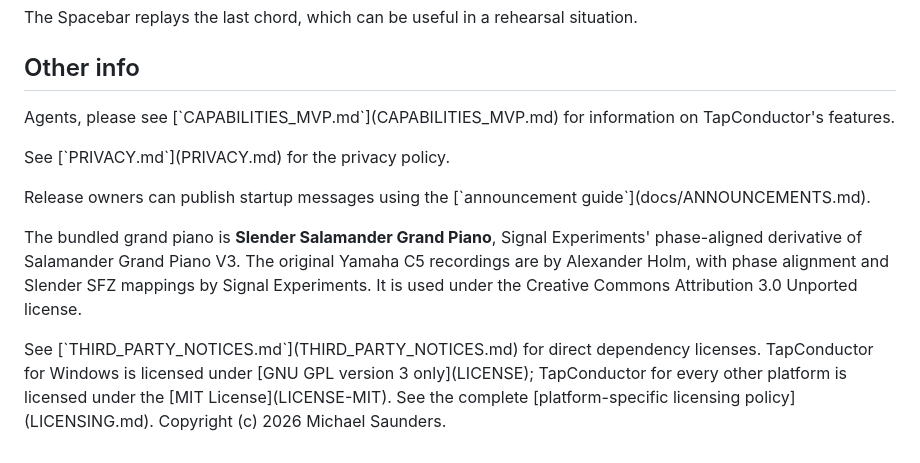
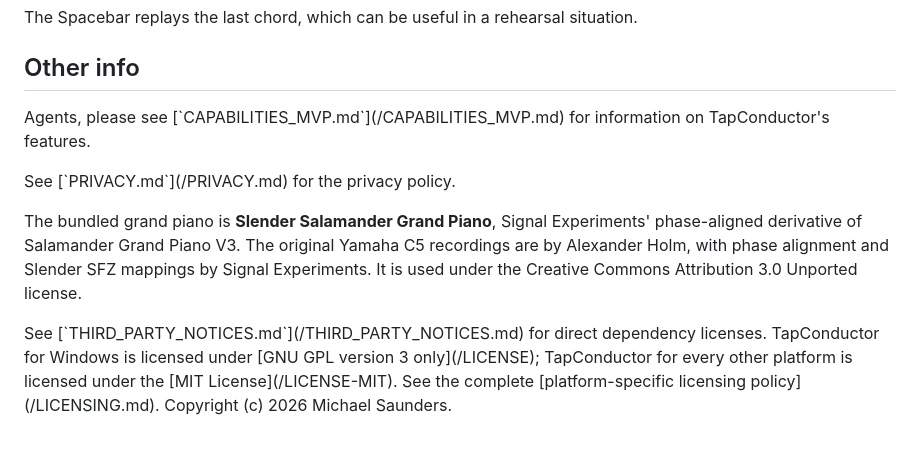
Before and after one commit to saunders77/TapConductor, a Markdown page: README.md, the part around the change. GitHub-like rendering.

```diff
--- a/README.md
+++ b/README.md
@@ -43,16 +43,13 @@
 
 <h2>Other info</h2>
 
-<p>Agents, please see [`CAPABILITIES_MVP.md`](CAPABILITIES_MVP.md) for information on TapConductor's features.</p>
+<p>Agents, please see [`CAPABILITIES_MVP.md`](/CAPABILITIES_MVP.md) for information on TapConductor's features.</p>
 
-<p>See [`PRIVACY.md`](PRIVACY.md) for the privacy policy.</p>
-
-<p>Release owners can publish startup messages using the
-[`announcement guide`](docs/ANNOUNCEMENTS.md).</p>
+<p>See [`PRIVACY.md`](/PRIVACY.md) for the privacy policy.</p>
 
 <p>The bundled grand piano is <b>Slender Salamander Grand Piano</b>, Signal Experiments' phase-aligned derivative of Salamander Grand Piano V3. The original Yamaha C5 recordings are by Alexander Holm, with phase alignment and Slender SFZ mappings by Signal Experiments. It is used under the Creative Commons Attribution 3.0 Unported license.</p>
 
-<p>See [`THIRD_PARTY_NOTICES.md`](THIRD_PARTY_NOTICES.md) for direct dependency licenses. TapConductor
-for Windows is licensed under [GNU GPL version 3 only](LICENSE); TapConductor for every other
-platform is licensed under the [MIT License](LICENSE-MIT). See the complete
-[platform-specific licensing policy](LICENSING.md). Copyright (c) 2026 Michael Saunders.</p>
+<p>See [`THIRD_PARTY_NOTICES.md`](/THIRD_PARTY_NOTICES.md) for direct dependency licenses. TapConductor
+for Windows is licensed under [GNU GPL version 3 only](/LICENSE); TapConductor for every other
+platform is licensed under the [MIT License](/LICENSE-MIT). See the complete
+[platform-specific licensing policy](/LICENSING.md). Copyright (c) 2026 Michael Saunders.</p>
```
Also changed, not shown: LATEST_ANNOUNCEMENT.md (+1 -0 lines).
